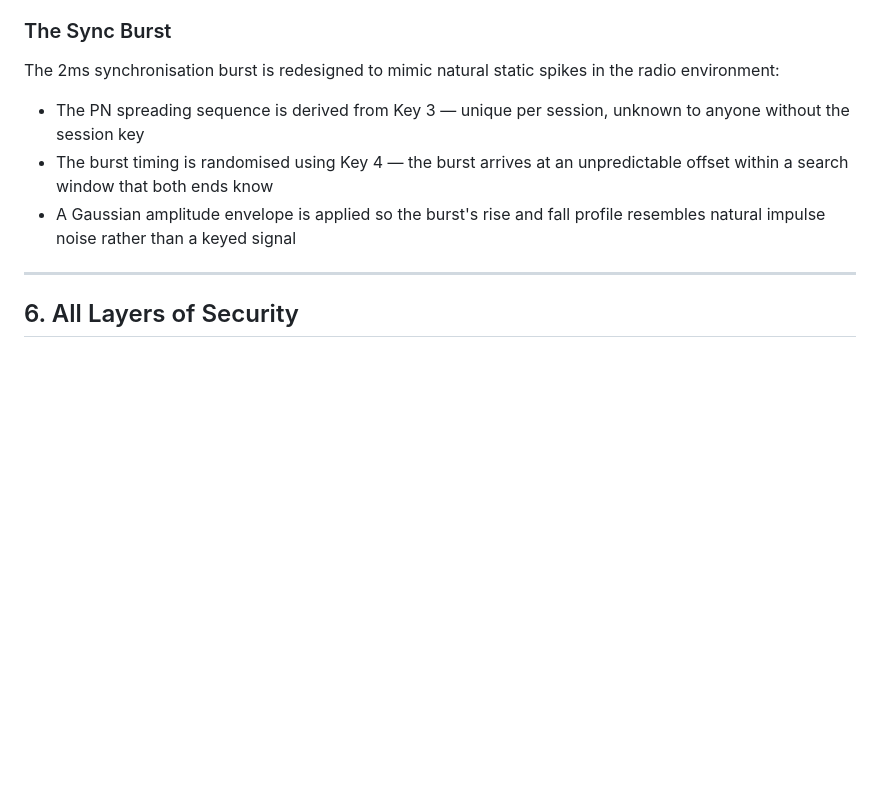
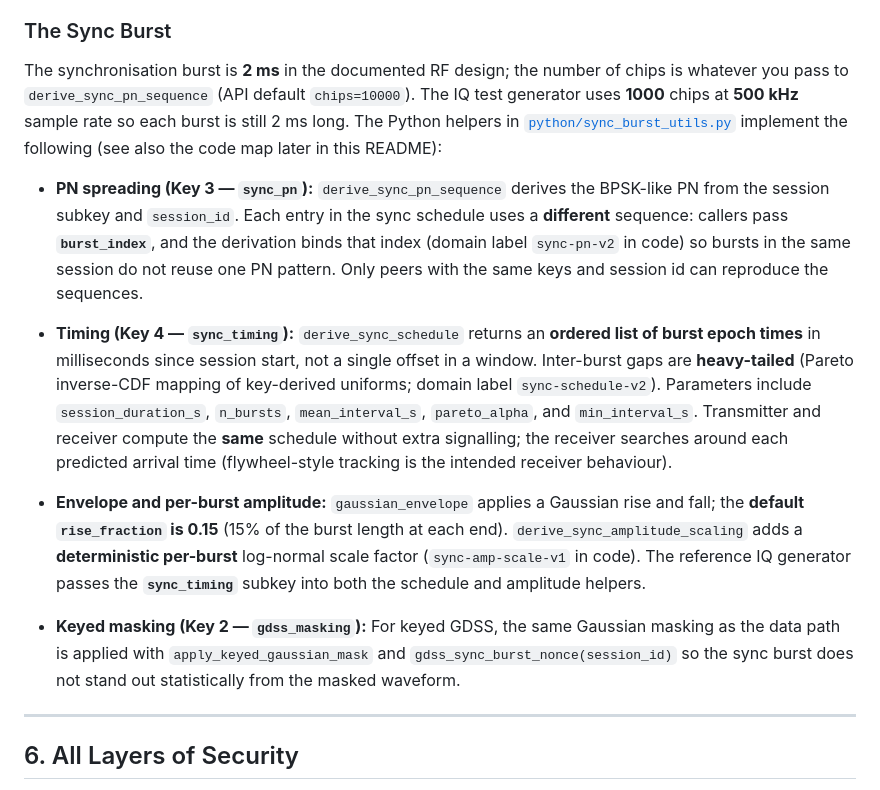
Before and after one commit to Supermagnum/GR-K-GDSS, a Markdown page: README.md, the part around the change. Drawn GitHub-style; blank space fills up the shorter version.

Commit message:
README: align Sync Burst section with multi-burst Python implementation
Made-with: Cursor

```diff
--- a/README.md
+++ b/README.md
@@ -305,15 +305,42 @@ cryptographically opaque.
 
 ### The Sync Burst
 
-The 2ms synchronisation burst is redesigned to mimic natural static
-spikes in the radio environment:
+The synchronisation burst is **2 ms** in the documented RF design; the
+number of chips is whatever you pass to `derive_sync_pn_sequence` (API
+default `chips=10000`). The IQ test generator uses **1000** chips at
+**500 kHz** sample rate so each burst is still 2 ms long. The Python
+helpers in [`python/sync_burst_utils.py`](python/sync_burst_utils.py)
+implement the following (see also the code map later in this README):
 
-- The PN spreading sequence is derived from Key 3 — unique per session,
-  unknown to anyone without the session key
-- The burst timing is randomised using Key 4 — the burst arrives at an
-  unpredictable offset within a search window that both ends know
-- A Gaussian amplitude envelope is applied so the burst's rise and fall
-  profile resembles natural impulse noise rather than a keyed signal
+- **PN spreading (Key 3 — `sync_pn`):** `derive_sync_pn_sequence` derives
+  the BPSK-like PN from the session subkey and `session_id`. Each entry in
+  the sync schedule uses a **different** sequence: callers pass
+  **`burst_index`**, and the derivation binds that index (domain label
+  `sync-pn-v2` in code) so bursts in the same session do not reuse one PN
+  pattern. Only peers with the same keys and session id can reproduce the
+  sequences.
+
+- **Timing (Key 4 — `sync_timing`):** `derive_sync_schedule` returns an
+  **ordered list of burst epoch times** in milliseconds since session
+  start, not a single offset in a window. Inter-burst gaps are
+  **heavy-tailed** (Pareto inverse-CDF mapping of key-derived uniforms;
+  domain label `sync-schedule-v2`). Parameters include
+  `session_duration_s`, `n_bursts`, `mean_interval_s`, `pareto_alpha`, and
+  `min_interval_s`. Transmitter and receiver compute the **same** schedule
+  without extra signalling; the receiver searches around each predicted
+  arrival time (flywheel-style tracking is the intended receiver behaviour).
+
+- **Envelope and per-burst amplitude:** `gaussian_envelope` applies a
+  Gaussian rise and fall; the **default `rise_fraction` is 0.15** (15% of
+  the burst length at each end). `derive_sync_amplitude_scaling` adds a
+  **deterministic per-burst** log-normal scale factor (`sync-amp-scale-v1`
+  in code). The reference IQ generator passes the **`sync_timing`** subkey
+  into both the schedule and amplitude helpers.
+
+- **Keyed masking (Key 2 — `gdss_masking`):** For keyed GDSS, the same
+  Gaussian masking as the data path is applied with
+  `apply_keyed_gaussian_mask` and `gdss_sync_burst_nonce(session_id)` so the
+  sync burst does not stand out statistically from the masked waveform.
 
 ---
 
```
